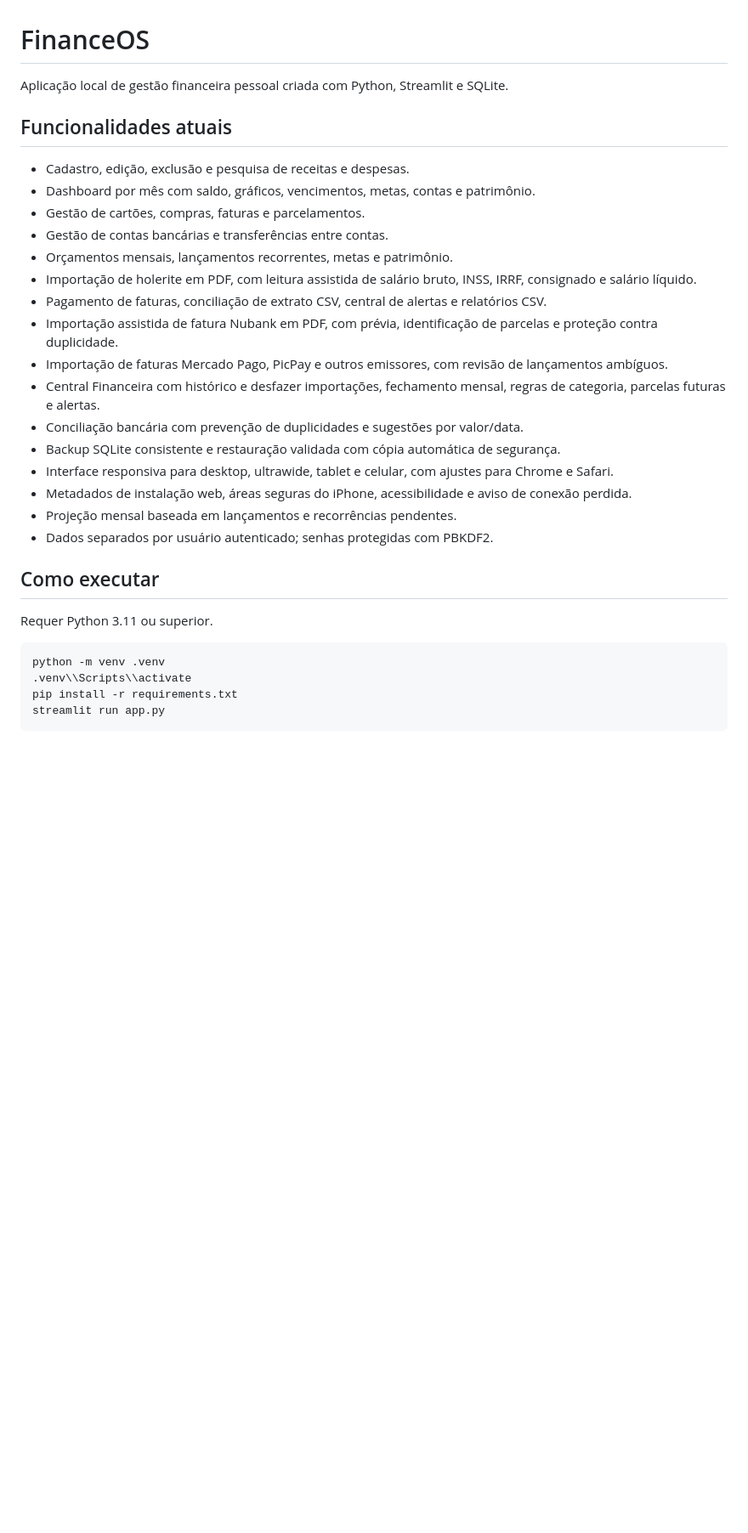
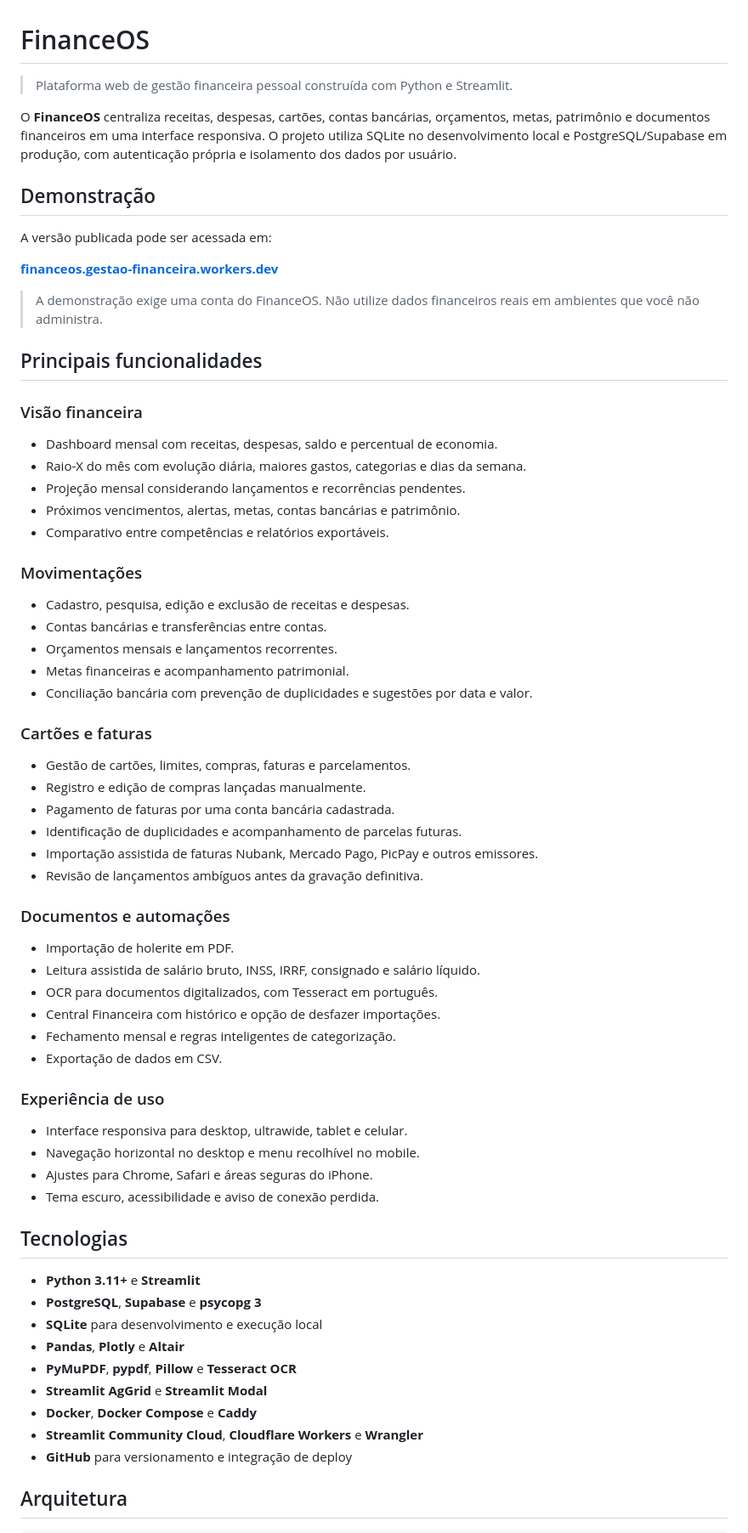
Before and after one commit to Alison-silva-nascimento/FinanceOS, a Markdown page: README.md, the part around one of its changes. Shown at 85% size. GitHub-like rendering; blank space fills up the shorter version.

Commit message:
Atualiza documentação pública do FinanceOS

````diff
--- a/README.md
+++ b/README.md
@@ -1,32 +1,76 @@
 # FinanceOS
 
-Aplicação local de gestão financeira pessoal criada com Python, Streamlit e SQLite.
+> Plataforma web de gestão financeira pessoal construída com Python e Streamlit.
 
-## Funcionalidades atuais
+O **FinanceOS** centraliza receitas, despesas, cartões, contas bancárias,
+orçamentos, metas, patrimônio e documentos financeiros em uma interface
+responsiva. O projeto utiliza SQLite no desenvolvimento local e
+PostgreSQL/Supabase em produção, com autenticação própria e isolamento dos dados
+por usuário.
 
-- Cadastro, edição, exclusão e pesquisa de receitas e despesas.
-- Dashboard por mês com saldo, gráficos, vencimentos, metas, contas e patrimônio.
-- Gestão de cartões, compras, faturas e parcelamentos.
-- Gestão de contas bancárias e transferências entre contas.
-- Orçamentos mensais, lançamentos recorrentes, metas e patrimônio.
-- Importação de holerite em PDF, com leitura assistida de salário bruto, INSS, IRRF, consignado e salário líquido.
-- Pagamento de faturas, conciliação de extrato CSV, central de alertas e relatórios CSV.
-- Importação assistida de fatura Nubank em PDF, com prévia, identificação de parcelas e proteção contra duplicidade.
-- Importação de faturas Mercado Pago, PicPay e outros emissores, com revisão de lançamentos ambíguos.
-- Central Financeira com histórico e desfazer importações, fechamento mensal, regras de categoria, parcelas futuras e alertas.
-- Conciliação bancária com prevenção de duplicidades e sugestões por valor/data.
-- Backup SQLite consistente e restauração validada com cópia automática de segurança.
-- Interface responsiva para desktop, ultrawide, tablet e celular, com ajustes para Chrome e Safari.
-- Metadados de instalação web, áreas seguras do iPhone, acessibilidade e aviso de conexão perdida.
-- Projeção mensal baseada em lançamentos e recorrências pendentes.
-- Dados separados por usuário autenticado; senhas protegidas com PBKDF2.
+## Demonstração
 
-## Como executar
+A versão publicada pode ser acessada em:
 
-Requer Python 3.11 ou superior.
+**[financeos.gestao-financeira.workers.dev](https://financeos.gestao-financeira.workers.dev/)**
 
-```bash
-python -m venv .venv
-.venv\\Scripts\\activate
-pip install -r requirements.txt
-streamlit run app.py
+> A demonstração exige uma conta do FinanceOS. Não utilize dados financeiros
+> reais em ambientes que você não administra.
+
+## Principais funcionalidades
+
+### Visão financeira
+
+- Dashboard mensal com receitas, despesas, saldo e percentual de economia.
+- Raio-X do mês com evolução diária, maiores gastos, categorias e dias da semana.
+- Projeção mensal considerando lançamentos e recorrências pendentes.
+- Próximos vencimentos, alertas, metas, contas bancárias e patrimônio.
+- Comparativo entre competências e relatórios exportáveis.
+
+### Movimentações
+
+- Cadastro, pesquisa, edição e exclusão de receitas e despesas.
+- Contas bancárias e transferências entre contas.
+- Orçamentos mensais e lançamentos recorrentes.
+- Metas financeiras e acompanhamento patrimonial.
+- Conciliação bancária com prevenção de duplicidades e sugestões por data e valor.
+
+### Cartões e faturas
+
+- Gestão de cartões, limites, compras, faturas e parcelamentos.
+- Registro e edição de compras lançadas manualmente.
+- Pagamento de faturas por uma conta bancária cadastrada.
+- Identificação de duplicidades e acompanhamento de parcelas futuras.
+- Importação assistida de faturas Nubank, Mercado Pago, PicPay e outros emissores.
+- Revisão de lançamentos ambíguos antes da gravação definitiva.
+
+### Documentos e automações
+
+- Importação de holerite em PDF.
+- Leitura assistida de salário bruto, INSS, IRRF, consignado e salário líquido.
+- OCR para documentos digitalizados, com Tesseract em português.
+- Central Financeira com histórico e opção de desfazer importações.
+- Fechamento mensal e regras inteligentes de categorização.
+- Exportação de dados em CSV.
+
+### Experiência de uso
+
+- Interface responsiva para desktop, ultrawide, tablet e celular.
+- Navegação horizontal no desktop e menu recolhível no mobile.
+- Ajustes para Chrome, Safari e áreas seguras do iPhone.
+- Tema escuro, acessibilidade e aviso de conexão perdida.
+
+## Tecnologias
+
+- **Python 3.11+** e **Streamlit**
+- **PostgreSQL**, **Supabase** e **psycopg 3**
+- **SQLite** para desenvolvimento e execução local
+- **Pandas**, **Plotly** e **Altair**
+- **PyMuPDF**, **pypdf**, **Pillow** e **Tesseract OCR**
+- **Streamlit AgGrid** e **Streamlit Modal**
+- **Docker**, **Docker Compose** e **Caddy**
+- **Streamlit Community Cloud**, **Cloudflare Workers** e **Wrangler**
+- **GitHub** para versionamento e integração de deploy
+
+## Arquitetura
+
````
Also changed, not shown: other parts of README.md (+114 -24 lines).
